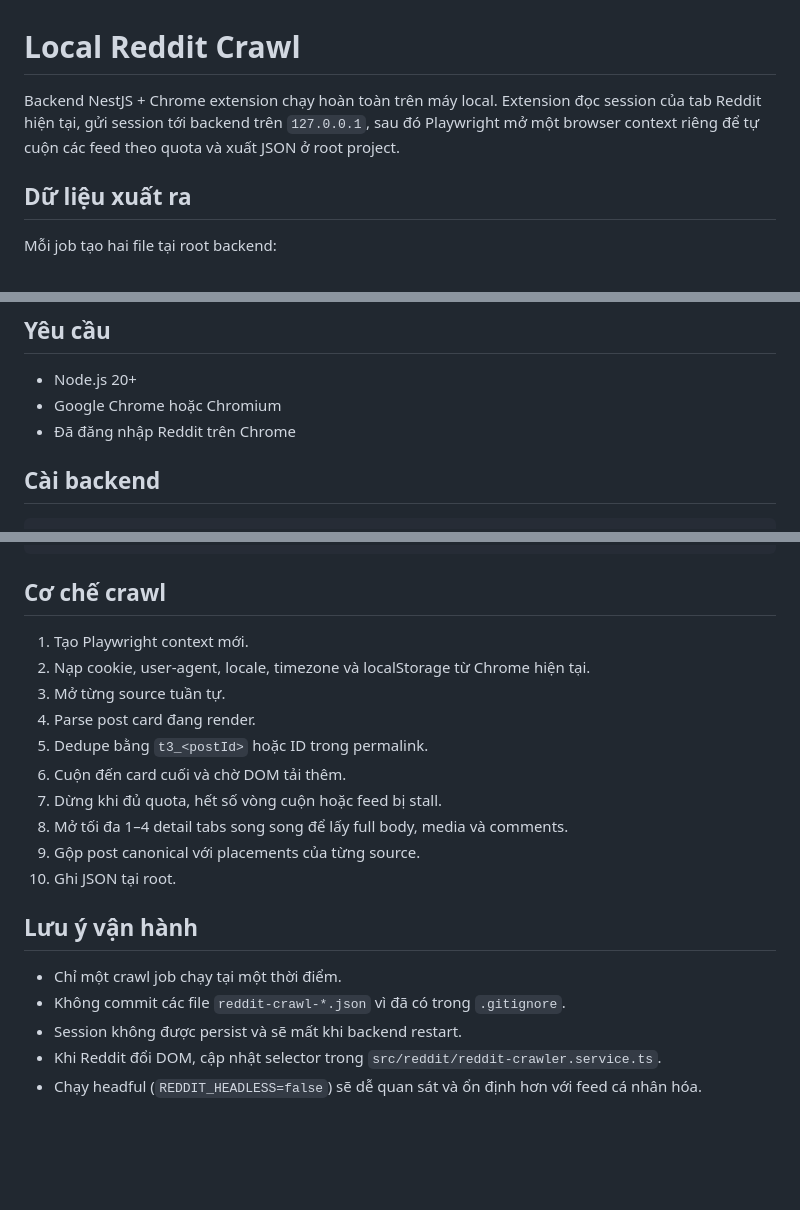
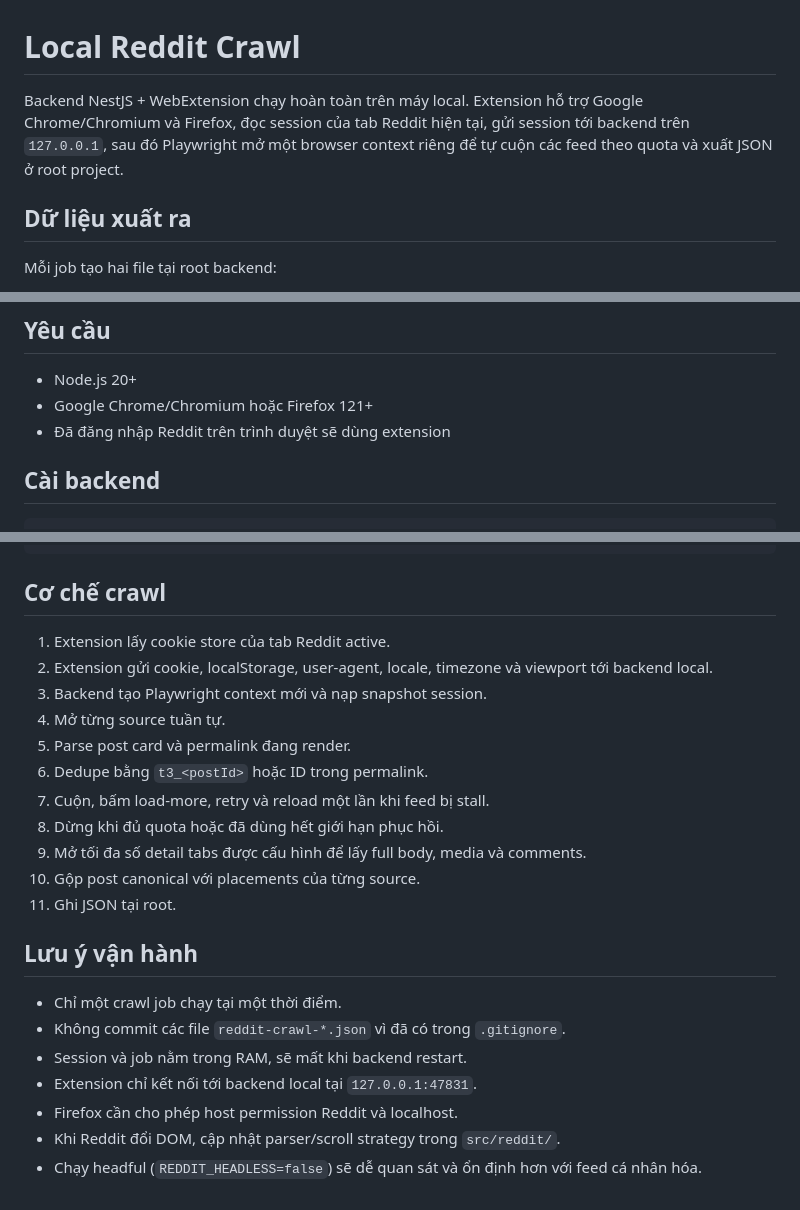
Before and after one commit to khovan123/reddit-crawl, a Markdown page: README.md, 3 parts joined by grey strips. Drawn GitHub-style; blank space fills up the shorter version.

```diff
--- a/README.md
+++ b/README.md
@@ -1,6 +1,6 @@
 # Local Reddit Crawl
 
-Backend NestJS + Chrome extension chạy hoàn toàn trên máy local. Extension đọc session của tab Reddit hiện tại, gửi session tới backend trên `127.0.0.1`, sau đó Playwright mở một browser context riêng để tự cuộn các feed theo quota và xuất JSON ở root project.
+Backend NestJS + WebExtension chạy hoàn toàn trên máy local. Extension hỗ trợ Google Chrome/Chromium và Firefox, đọc session của tab Reddit hiện tại, gửi session tới backend trên `127.0.0.1`, sau đó Playwright mở một browser context riêng để tự cuộn các feed theo quota và xuất JSON ở root project.
 
 ## Dữ liệu xuất ra
 
@@ -16,8 +16,8 @@ Dữ liệu gồm author, subreddit, title, content, summary dạng excerpt, med
 ## Yêu cầu
 
 - Node.js 20+
-- Google Chrome hoặc Chromium
-- Đã đăng nhập Reddit trên Chrome
+- Google Chrome/Chromium hoặc Firefox 121+
+- Đã đăng nhập Reddit trên trình duyệt sẽ dùng extension
 
 ## Cài backend
 
@@ -125,21 +161,24 @@ GET /api/reddit/crawl/<jobId>
 
 ## Cơ chế crawl
 
-1. Tạo Playwright context mới.
-2. Nạp cookie, user-agent, locale, timezone và localStorage từ Chrome hiện tại.
-3. Mở từng source tuần tự.
-4. Parse post card đang render.
-5. Dedupe bằng `t3_<postId>` hoặc ID trong permalink.
-6. Cuộn đến card cuối và chờ DOM tải thêm.
-7. Dừng khi đủ quota, hết số vòng cuộn hoặc feed bị stall.
-8. Mở tối đa 1–4 detail tabs song song để lấy full body, media và comments.
-9. Gộp post canonical với placements của từng source.
-10. Ghi JSON tại root.
+1. Extension lấy cookie store của tab Reddit active.
+2. Extension gửi cookie, localStorage, user-agent, locale, timezone và viewport tới backend local.
+3. Backend tạo Playwright context mới và nạp snapshot session.
+4. Mở từng source tuần tự.
+5. Parse post card và permalink đang render.
+6. Dedupe bằng `t3_<postId>` hoặc ID trong permalink.
+7. Cuộn, bấm load-more, retry và reload một lần khi feed bị stall.
+8. Dừng khi đủ quota hoặc đã dùng hết giới hạn phục hồi.
+9. Mở tối đa số detail tabs được cấu hình để lấy full body, media và comments.
+10. Gộp post canonical với placements của từng source.
+11. Ghi JSON tại root.
 
 ## Lưu ý vận hành
 
 - Chỉ một crawl job chạy tại một thời điểm.
 - Không commit các file `reddit-crawl-*.json` vì đã có trong `.gitignore`.
-- Session không được persist và sẽ mất khi backend restart.
-- Khi Reddit đổi DOM, cập nhật selector trong `src/reddit/reddit-crawler.service.ts`.
+- Session và job nằm trong RAM, sẽ mất khi backend restart.
+- Extension chỉ kết nối tới backend local tại `127.0.0.1:47831`.
+- Firefox cần cho phép host permission Reddit và localhost.
+- Khi Reddit đổi DOM, cập nhật parser/scroll strategy trong `src/reddit/`.
 - Chạy headful (`REDDIT_HEADLESS=false`) sẽ dễ quan sát và ổn định hơn với feed cá nhân hóa.
```
Also changed, not shown: other parts of README.md (+46 -10 lines).
